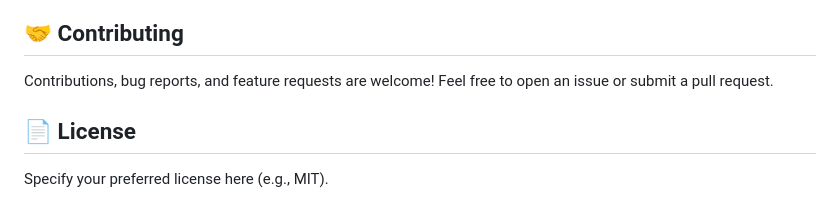
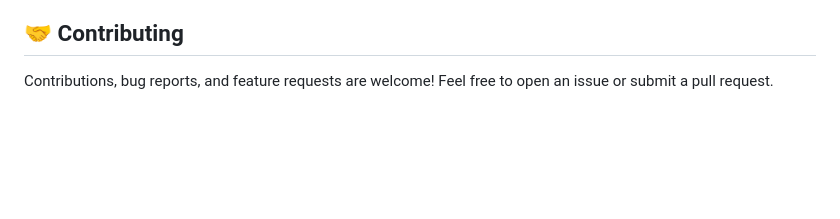
Before and after one commit to 20Mahmoud06/Quran-Installer, a Markdown page: README.md, the part around the change. Drawn GitHub-style; blank space fills up the shorter version.

Commit message:
Remove license section from README

```diff
--- a/README.md
+++ b/README.md
@@ -81,7 +81,3 @@ The source is fully self-contained in a single file:
 ## 🤝 Contributing
 
 Contributions, bug reports, and feature requests are welcome! Feel free to open an issue or submit a pull request.
-
-## 📄 License
-
-Specify your preferred license here (e.g., MIT).
```
